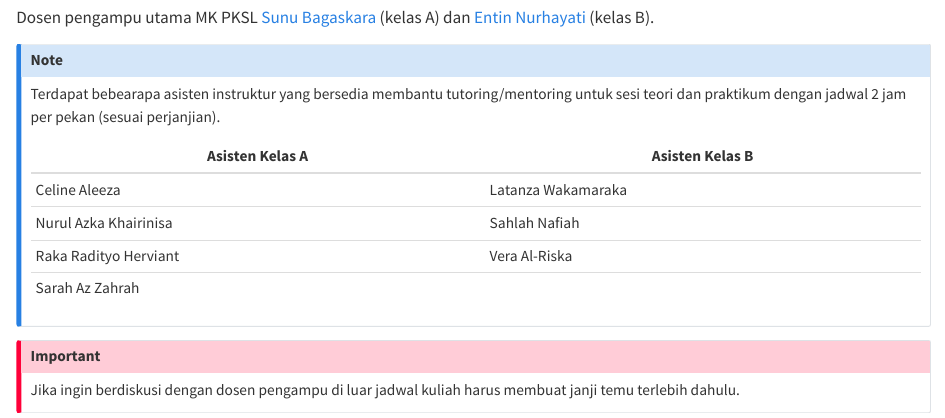
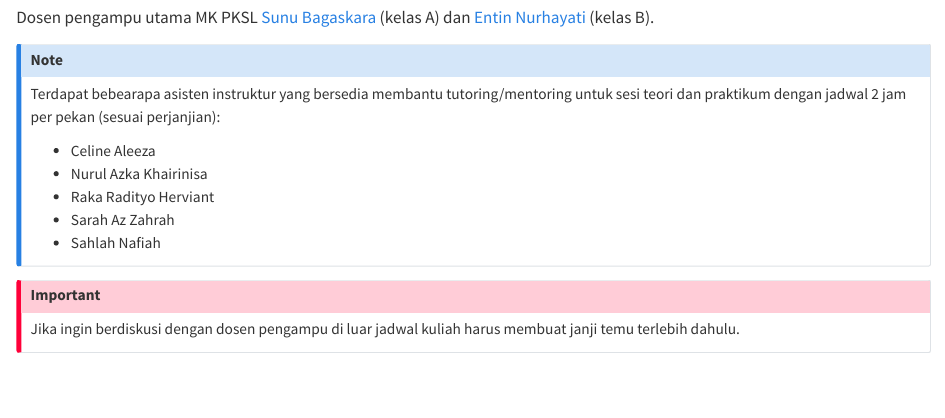
Before and after one commit to psikologi-yarsi/silabuspksl, a Quarto document (ringkasan.qmd): the page in a window 1100 px wide, from 660 px down. Rendered offline with R 4.5, knitr and Pandoc in place of Quarto, with nearby package versions.

Commit message:
revision

```diff
--- a/_quarto.yml
+++ b/_quarto.yml
@@ -34,5 +34,8 @@ format:
   pdf:
     documentclass: scrreprt
     breadcrumb: true
+    pdf-engine: lualatex
+    mainfont: roboto
+    sansfont: roboto
 
 editor: visual
--- a/ringkasan.qmd
+++ b/ringkasan.qmd
@@ -19,14 +19,13 @@ Pada akhir semester Anda akan mampu...
 Dosen pengampu utama MK PKSL [Sunu Bagaskara](https://scholar.google.co.id/citations?user=fgMG__YAAAAJ&hl=en) (kelas A) dan [Entin Nurhayati](https://scholar.google.co.id/citations?hl=en&user=F9qebwEAAAAJ) (kelas B).
 
 ::: callout-note
-Terdapat bebearapa asisten instruktur yang bersedia membantu tutoring/mentoring untuk sesi teori dan praktikum dengan jadwal 2 jam per pekan (sesuai perjanjian).
+Terdapat bebearapa asisten instruktur yang bersedia membantu tutoring/mentoring untuk sesi teori dan praktikum dengan jadwal 2 jam per pekan (sesuai perjanjian):
 
-| Asisten Kelas A       | Asisten Kelas B    |
-|-----------------------|--------------------|
-| Celine Aleeza         | Latanza Wakamaraka |
-| Nurul Azka Khairinisa | Sahlah Nafiah      |
-| Raka Radityo Herviant | Vera Al-Riska      |
-| Sarah Az Zahrah       |                    |
+-   Celine Aleeza
+-   Nurul Azka Khairinisa
+-   Raka Radityo Herviant
+-   Sarah Az Zahrah
+-   Sahlah Nafiah
 :::
 
 ::: callout-important
```
Also changed, not shown: komponen.qmd (+1 -1 lines), policies.qmd (+1 -1 lines), .quarto/idx/index.qmd.json, .quarto/idx/materi.qmd.json, .quarto/idx/policies.qmd.json, .quarto/idx/ringkasan.qmd.json, docs/search.json (added), 28 other files.
